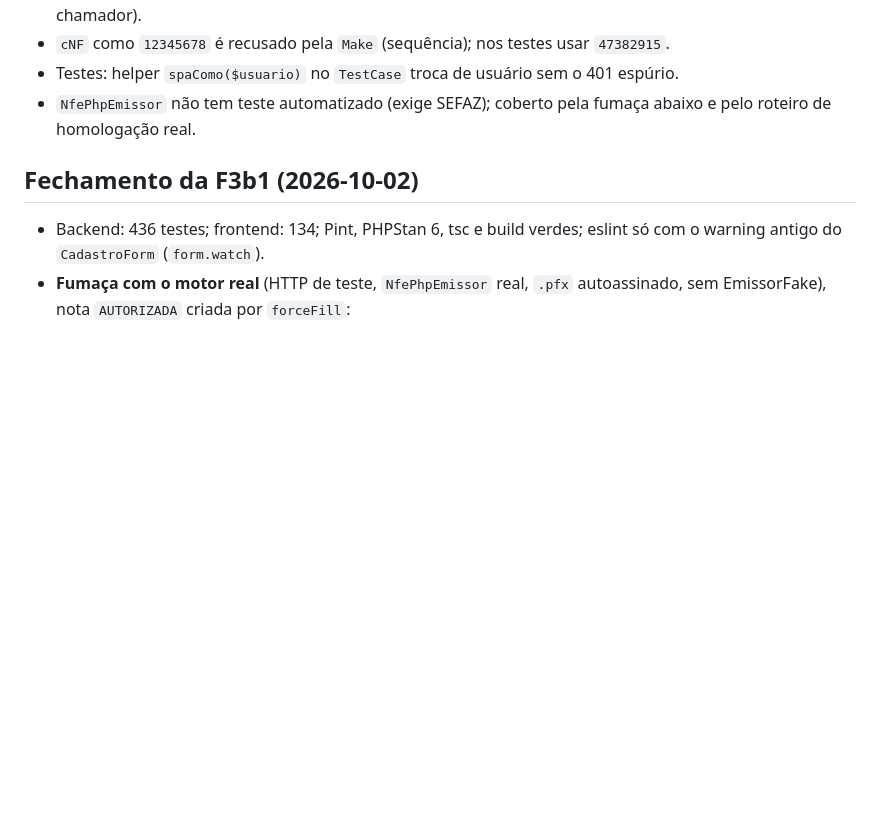
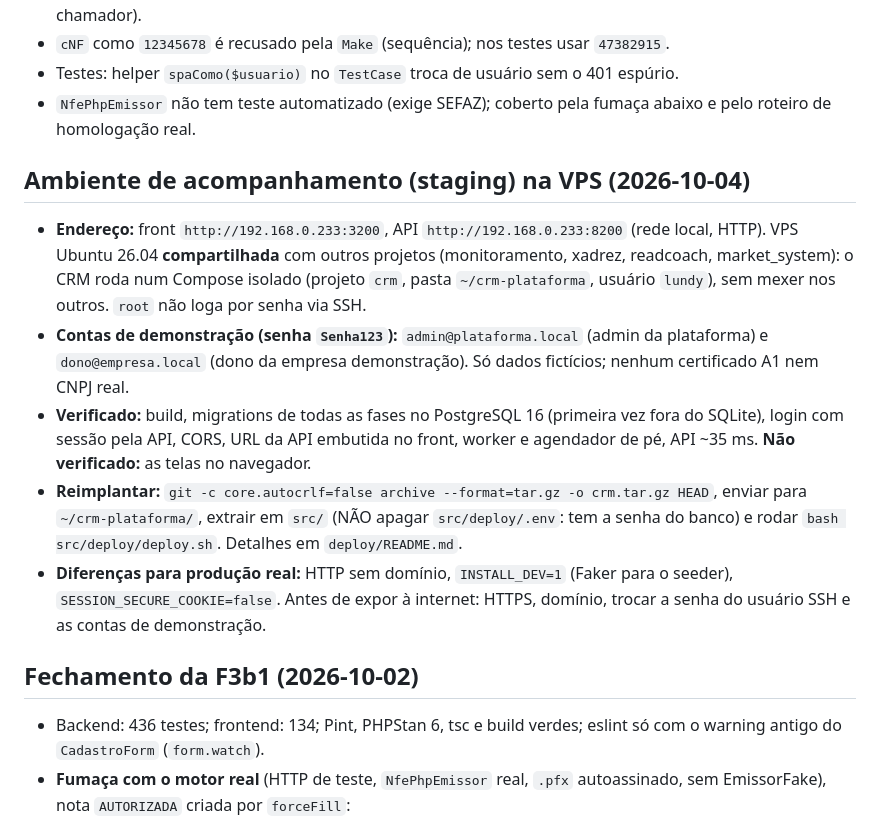
Before and after one commit to douglaslundy/crm, a Markdown page: PROGRESSO.md, the part around the change. GitHub-like rendering; blank space fills up the shorter version.

Commit message:
docs: ambiente de acompanhamento na VPS (staging)
Co-Authored-By: Claude Sonnet 5.5 <noreply@anthropic.com>
Claude-Session: https://claude.ai/code/session_014AjEKomEx33qAb9ksoFD99

```diff
--- a/PROGRESSO.md
+++ b/PROGRESSO.md
@@ -22,6 +22,13 @@ Decisões da F3b1: cancelamento por fila com estado `CANCELANDO`; o prazo é dec
 - `cNF` como `12345678` é recusado pela `Make` (sequência); nos testes usar `47382915`.
 - Testes: helper `spaComo($usuario)` no `TestCase` troca de usuário sem o 401 espúrio.
 - `NfePhpEmissor` não tem teste automatizado (exige SEFAZ); coberto pela fumaça abaixo e pelo roteiro de homologação real.
+
+## Ambiente de acompanhamento (staging) na VPS (2026-10-04)
+- **Endereço:** front `http://192.168.0.233:3200`, API `http://192.168.0.233:8200` (rede local, HTTP). VPS Ubuntu 26.04 **compartilhada** com outros projetos (monitoramento, xadrez, readcoach, market_system): o CRM roda num Compose isolado (projeto `crm`, pasta `~/crm-plataforma`, usuário `lundy`), sem mexer nos outros. `root` não loga por senha via SSH.
+- **Contas de demonstração (senha `Senha123`):** `admin@plataforma.local` (admin da plataforma) e `dono@empresa.local` (dono da empresa demonstração). Só dados fictícios; nenhum certificado A1 nem CNPJ real.
+- **Verificado:** build, migrations de todas as fases no PostgreSQL 16 (primeira vez fora do SQLite), login com sessão pela API, CORS, URL da API embutida no front, worker e agendador de pé, API ~35 ms. **Não verificado:** as telas no navegador.
+- **Reimplantar:** `git -c core.autocrlf=false archive --format=tar.gz -o crm.tar.gz HEAD`, enviar para `~/crm-plataforma/`, extrair em `src/` (NÃO apagar `src/deploy/.env`: tem a senha do banco) e rodar `bash src/deploy/deploy.sh`. Detalhes em `deploy/README.md`.
+- **Diferenças para produção real:** HTTP sem domínio, `INSTALL_DEV=1` (Faker para o seeder), `SESSION_SECURE_COOKIE=false`. Antes de expor à internet: HTTPS, domínio, trocar a senha do usuário SSH e as contas de demonstração.
 
 ## Fechamento da F3b1 (2026-10-02)
 - Backend: 436 testes; frontend: 134; Pint, PHPStan 6, tsc e build verdes; eslint só com o warning antigo do `CadastroForm` (`form.watch`).
```
